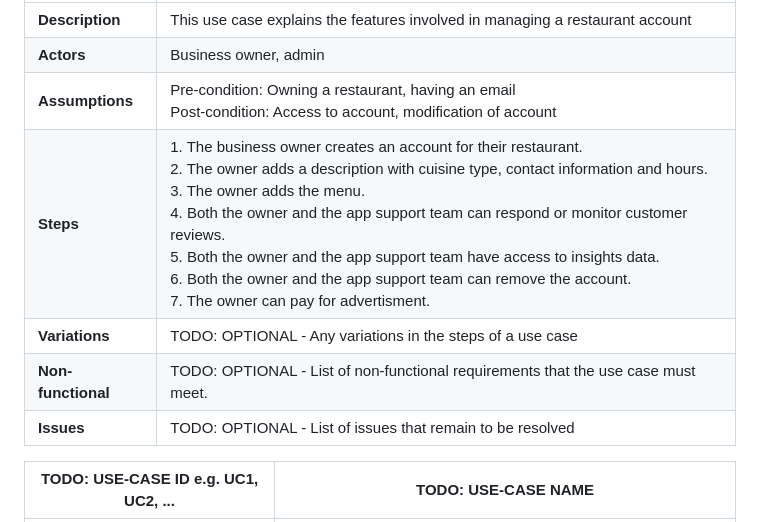
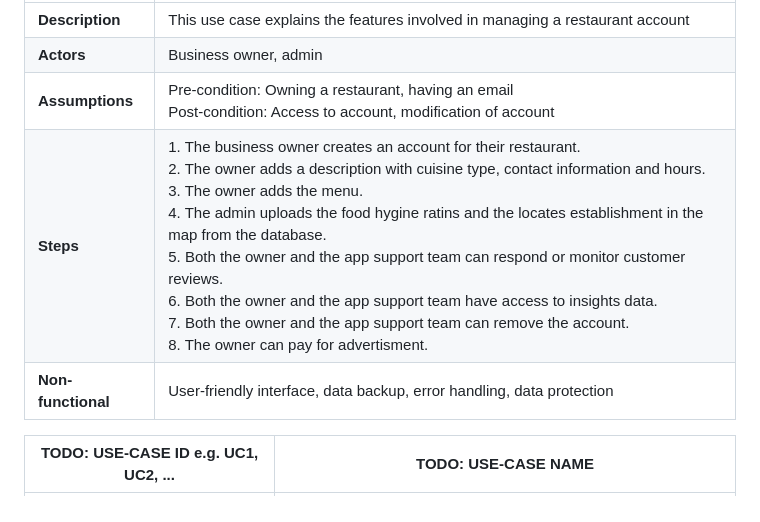
Before and after one commit to Sanochez/Gastrella, a Markdown page: docs/requirements.md, the part around the change. Drawn GitHub-style.

```diff
--- a/docs/requirements.md
+++ b/docs/requirements.md
@@ -22,10 +22,9 @@ TODO: Describe each use case (at least one per team member).
 | **Description** | This use case explains the features involved in managing a restaurant account |
 | **Actors** | Business owner, admin |
 | **Assumptions** | Pre-condition: Owning a restaurant, having an email <br> Post-condition: Access to account, modification of account</td></tr>
-| **Steps** | 1. The business owner creates an account for their restaurant. <br> 2. The owner adds a description with cuisine type, contact information and hours.<br> 3. The owner adds the menu.<br> 4. Both the owner and the app support team can respond or monitor customer reviews.<br> 5. Both the owner and the app support team have access to insights data.<br> 6. Both the owner and the app support team can remove the account. <br> 7. The owner can pay for advertisment. |
-| **Variations** | TODO: OPTIONAL - Any variations in the steps of a use case |
-| **Non-functional** | TODO: OPTIONAL - List of non-functional requirements that the use case must meet. |
-| **Issues** | TODO: OPTIONAL - List of issues that remain to be resolved |
+| **Steps** | 1. The business owner creates an account for their restaurant. <br> 2. The owner adds a description with cuisine type, contact information and hours.<br> 3. The owner adds the menu.<br> 4. The admin uploads the food hygine ratins and the locates establishment in the map from the database. <br> 5. Both the owner and the app support team can respond or monitor customer reviews.<br> 6. Both the owner and the app support team have access to insights data.<br> 7. Both the owner and the app support team can remove the account. <br> 8. The owner can pay for advertisment. |
+| **Non-functional** | User-friendly interface, data backup, error handling, data protection |
+
 
 | TODO: USE-CASE ID e.g. UC1, UC2, ... | TODO: USE-CASE NAME |
 | -------------------------------------- | ------------------- |
```
